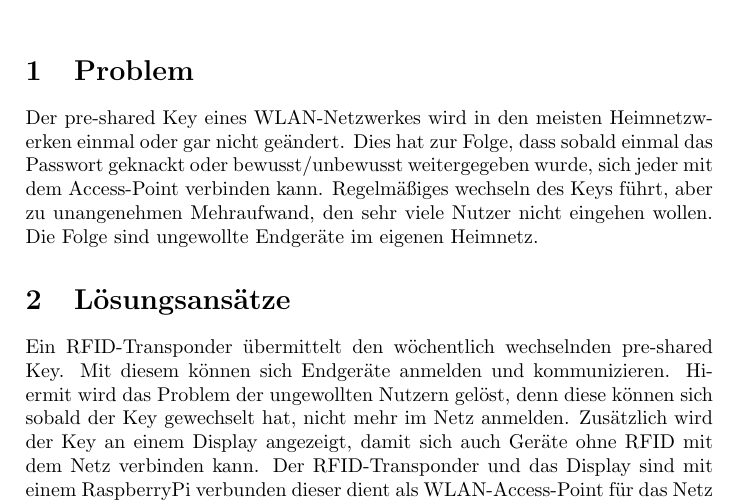
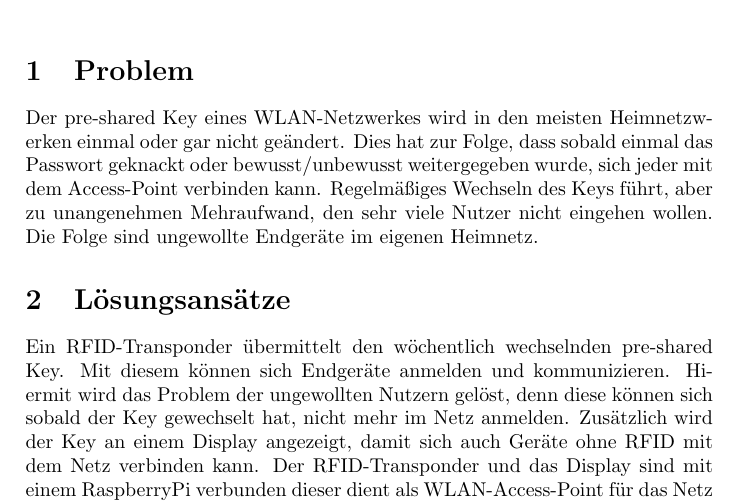
Before and after one commit to 1xca/Raspi-AP, a LaTeX document (LaTeX/ProjektSkizze.tex): part of page 1 of 2, cut so that both start at the same text. Compiled offline with pdfLaTeX.

Commit message:
Correct missspelling

```diff
--- a/LaTeX/ProjektSkizze.tex
+++ b/LaTeX/ProjektSkizze.tex
@@ -11,7 +11,7 @@
 
 
 	\section{Problem}
-	Der pre-shared Key eines WLAN-Netzwerkes wird in den meisten Heimnetzwerken einmal oder gar nicht geändert. Dies hat zur Folge, dass sobald einmal das Passwort geknackt oder bewusst/unbewusst weitergegeben wurde, sich jeder mit dem Access-Point verbinden kann. Regelmäßiges wechseln des Keys führt, aber zu unangenehmen Mehraufwand, den sehr viele Nutzer nicht eingehen wollen. Die Folge sind ungewollte Endgeräte im eigenen Heimnetz.
+	Der pre-shared Key eines WLAN-Netzwerkes wird in den meisten Heimnetzwerken einmal oder gar nicht geändert. Dies hat zur Folge, dass sobald einmal das Passwort geknackt oder bewusst/unbewusst weitergegeben wurde, sich jeder mit dem Access-Point verbinden kann. Regelmäßiges Wechseln des Keys führt, aber zu unangenehmen Mehraufwand, den sehr viele Nutzer nicht eingehen wollen. Die Folge sind ungewollte Endgeräte im eigenen Heimnetz.
 
 	\section{Lösungsansätze}
 	Ein RFID-Transponder übermittelt den wöchentlich wechselnden pre-shared Key. Mit diesem können sich Endgeräte anmelden und kommunizieren. Hiermit wird das Problem der ungewollten Nutzern gelöst, denn diese können sich sobald der Key gewechselt hat, nicht mehr im Netz anmelden. Zusätzlich wird der Key an einem Display angezeigt, damit sich auch Geräte ohne RFID mit dem Netz verbinden kann. Der RFID-Transponder und das Display sind mit einem RaspberryPi verbunden dieser dient als WLAN-Access-Point für das Netz und wird mit dem Router per LAN-Kabel verbunden.
```
Also changed, not shown: LaTeX/ProjektSkizze.pdf, 2 other files.
